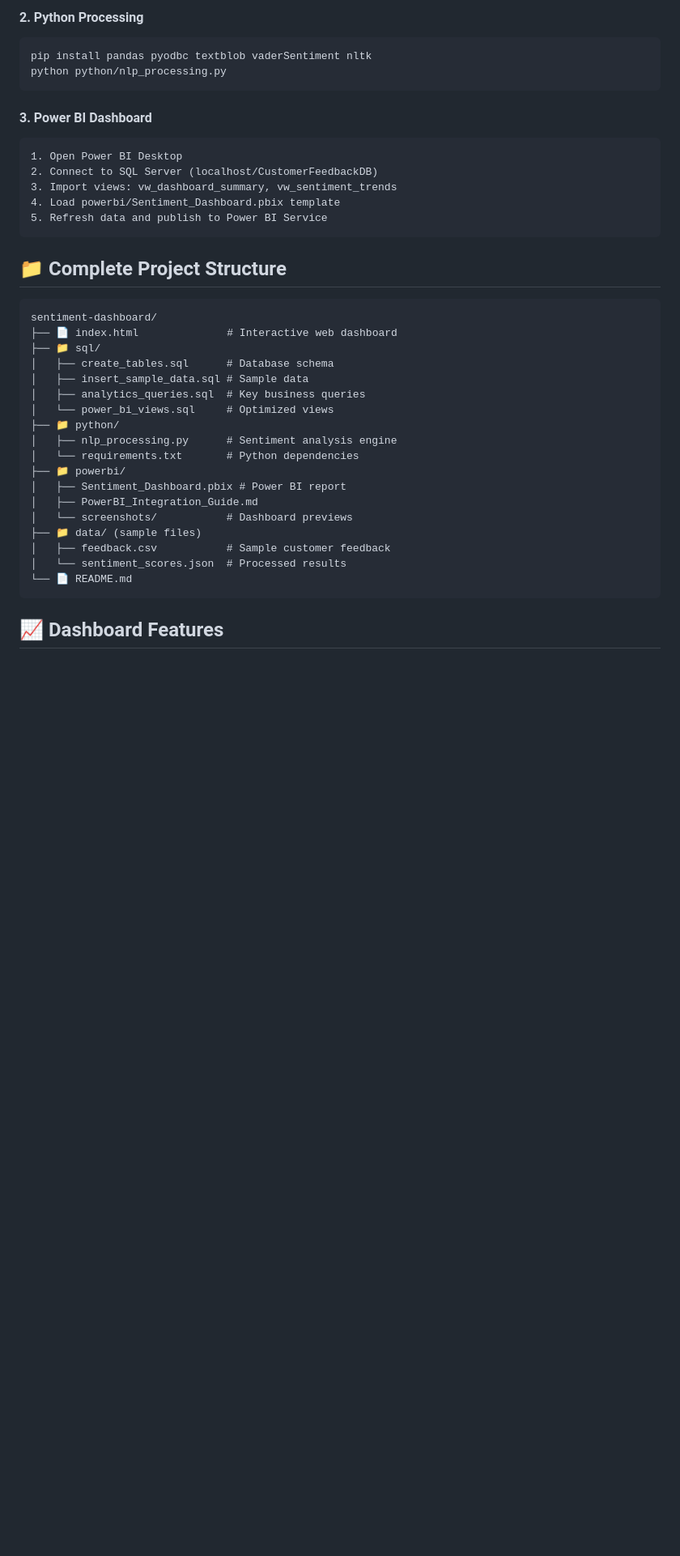
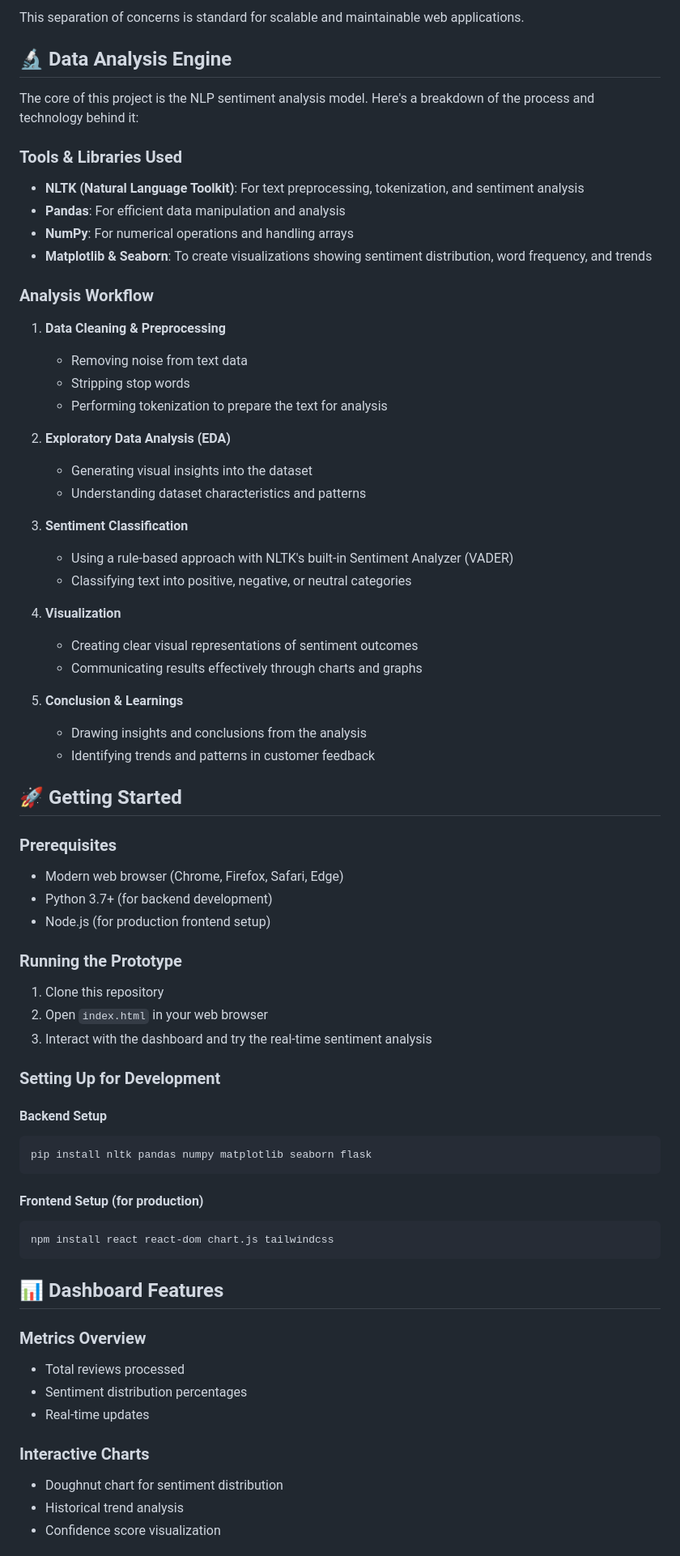
Before and after one commit to httpsdevi/Customer-Feedback-Sentiment-Analysis, a Markdown page: README.md, the part around the change printed below. Shown: that part at 81% size. Drawn GitHub-style; blank space fills up the shorter version.

````diff
--- a/README.md
+++ b/README.md
@@ -46,42 +65,74 @@ sqlcmd -S localhost -i sql/power_bi_views.sql
 ```
 
-#### **2. Python Processing**
+This separation of concerns is standard for scalable and maintainable web applications.
+
+## 🔬 Data Analysis Engine
+
+The core of this project is the NLP sentiment analysis model. Here's a breakdown of the process and technology behind it:
+
+### Tools & Libraries Used
+
+- **NLTK (Natural Language Toolkit)**: For text preprocessing, tokenization, and sentiment analysis
+- **Pandas**: For efficient data manipulation and analysis
+- **NumPy**: For numerical operations and handling arrays
+- **Matplotlib & Seaborn**: To create visualizations showing sentiment distribution, word frequency, and trends
+
+### Analysis Workflow
+
+1. **Data Cleaning & Preprocessing**
+   - Removing noise from text data
+   - Stripping stop words
+   - Performing tokenization to prepare the text for analysis
+
+2. **Exploratory Data Analysis (EDA)**
+   - Generating visual insights into the dataset
+   - Understanding dataset characteristics and patterns
+
+3. **Sentiment Classification**
+   - Using a rule-based approach with NLTK's built-in Sentiment Analyzer (VADER)
+   - Classifying text into positive, negative, or neutral categories
+
+4. **Visualization**
+   - Creating clear visual representations of sentiment outcomes
+   - Communicating results effectively through charts and graphs
+
+5. **Conclusion & Learnings**
+   - Drawing insights and conclusions from the analysis
+   - Identifying trends and patterns in customer feedback
+
+## 🚀 Getting Started
+
+### Prerequisites
+- Modern web browser (Chrome, Firefox, Safari, Edge)
+- Python 3.7+ (for backend development)
+- Node.js (for production frontend setup)
+
+### Running the Prototype
+1. Clone this repository
+2. Open `index.html` in your web browser
+3. Interact with the dashboard and try the real-time sentiment analysis
+
+### Setting Up for Development
+
+#### Backend Setup
 ```bash
-pip install pandas pyodbc textblob vaderSentiment nltk
-python python/nlp_processing.py
+pip install nltk pandas numpy matplotlib seaborn flask
 ```
 
-#### **3. Power BI Dashboard**
-```
-1. Open Power BI Desktop
-2. Connect to SQL Server (localhost/CustomerFeedbackDB)
-3. Import views: vw_dashboard_summary, vw_sentiment_trends
-4. Load powerbi/Sentiment_Dashboard.pbix template
-5. Refresh data and publish to Power BI Service
+#### Frontend Setup (for production)
+```bash
+npm install react react-dom chart.js tailwindcss
 ```
 
-## 📁 Complete Project Structure
+## 📊 Dashboard Features
 
-```
-sentiment-dashboard/
-├── 📄 index.html              # Interactive web dashboard
-├── 📁 sql/
-│   ├── create_tables.sql      # Database schema
-│   ├── insert_sample_data.sql # Sample data
-│   ├── analytics_queries.sql  # Key business queries
-│   └── power_bi_views.sql     # Optimized views
-├── 📁 python/
-│   ├── nlp_processing.py      # Sentiment analysis engine
-│   └── requirements.txt       # Python dependencies
-├── 📁 powerbi/
-│   ├── Sentiment_Dashboard.pbix # Power BI report
-│   ├── PowerBI_Integration_Guide.md
-│   └── screenshots/           # Dashboard previews
-├── 📁 data/ (sample files)
-│   ├── feedback.csv           # Sample customer feedback
-│   └── sentiment_scores.json  # Processed results
-└── 📄 README.md
-```
+### Metrics Overview
+- Total reviews processed
+- Sentiment distribution percentages
+- Real-time updates
 
-## 📈 Dashboard Features
+### Interactive Charts
+- Doughnut chart for sentiment distribution
+- Historical trend analysis
+- Confidence score visualization
 
````
Also changed, not shown: other parts of README.md (+89 -56 lines).
